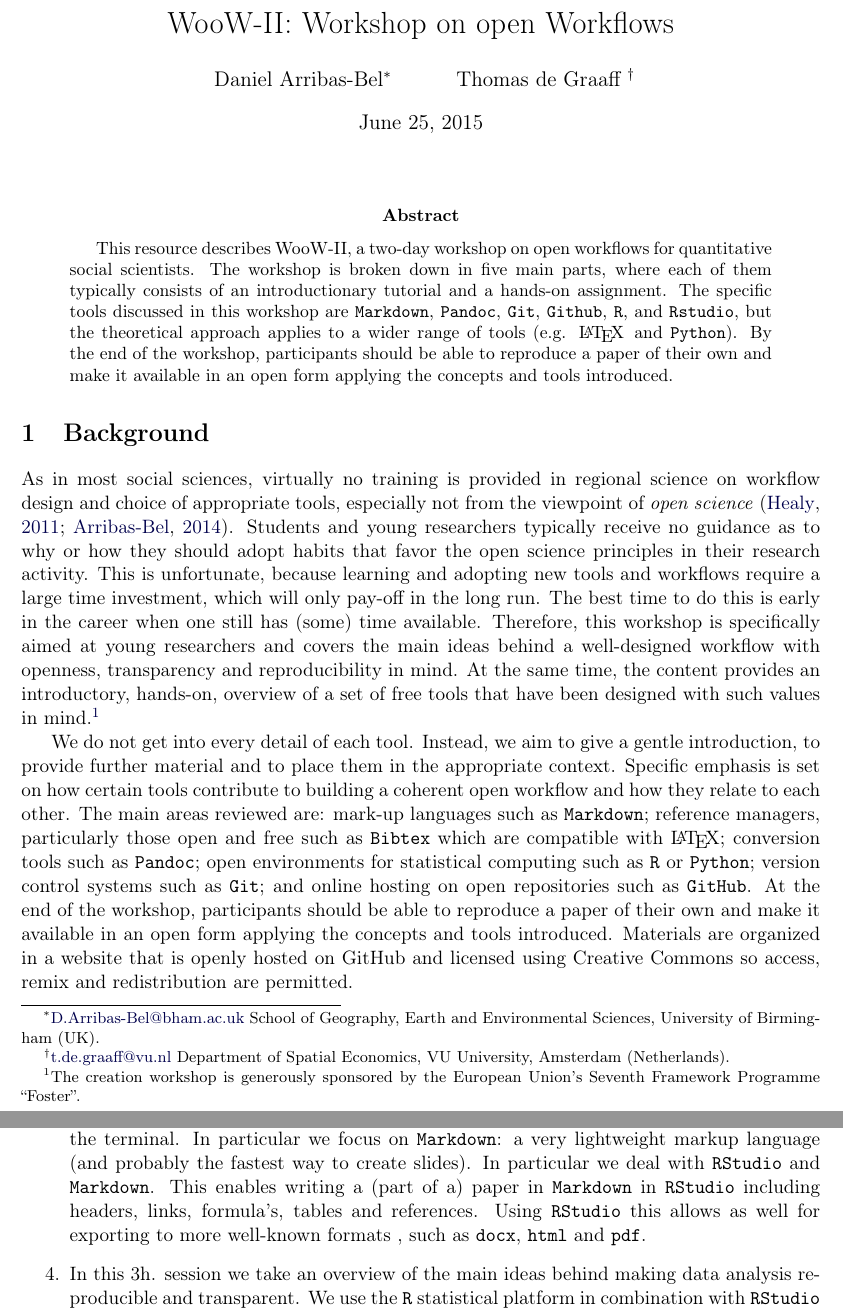
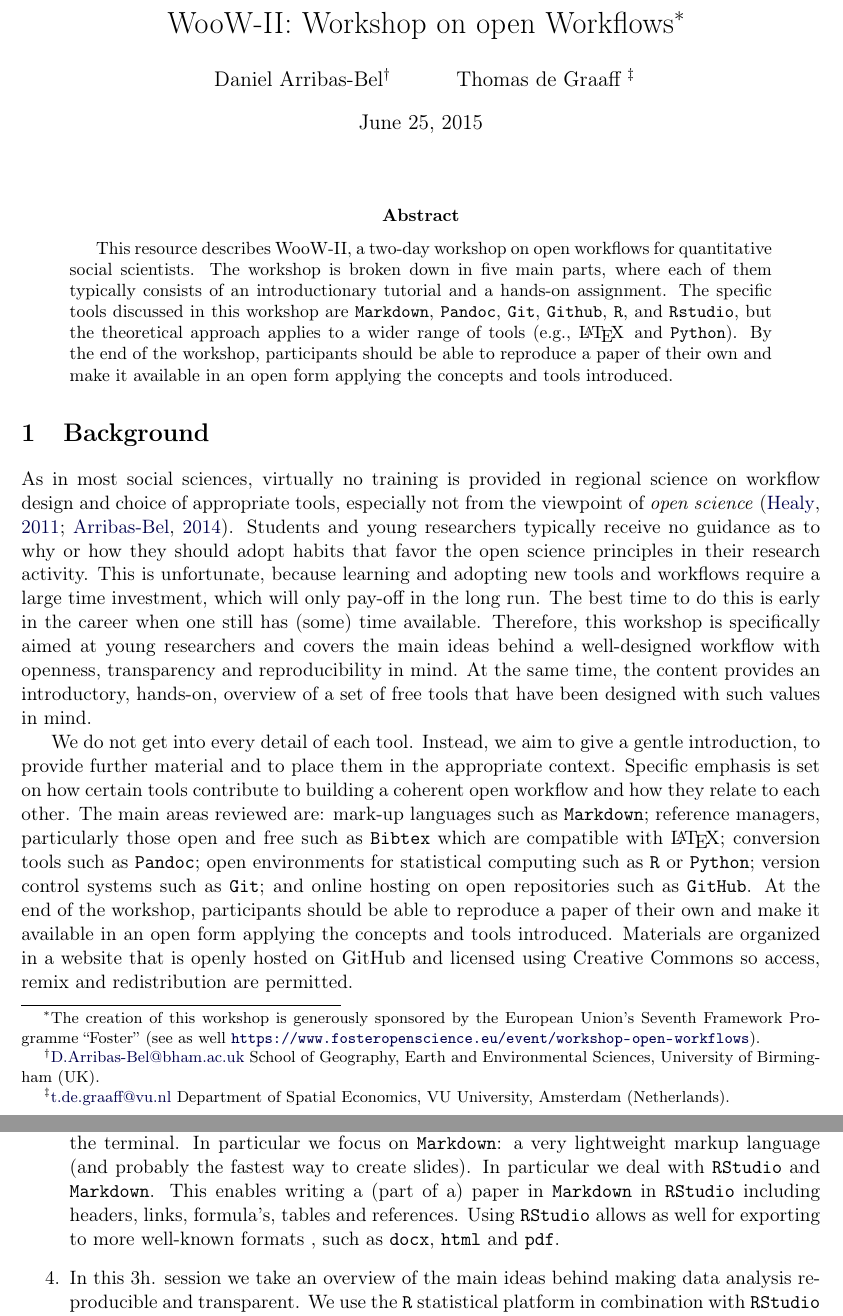
Before and after one commit to Thdegraaff/REGION_resource, a LaTeX paper (REGION_resource.tex): two parts of pages 1 and 2 of 3, joined at a grey line, cut so that both start at the same text. Compiled offline with pdfLaTeX.

Commit message:
Changed a couple of last typos

```diff
--- a/REGION_resource.tex
+++ b/REGION_resource.tex
@@ -26,7 +26,9 @@
 %\usepackage{microtype, fullpage}
 %\providecommand{\alert}[1]{\textbf{#1}}
 
-\title{WooW-II: Workshop on open Workflows}
+\title{WooW-II: Workshop on open Workflows\footnote{The creation of this workshop is generously sponsored by the European
+		Union's Seventh Framework Programme ``Foster'' (see as well \url{https://www.fosteropenscience.eu/event/workshop-open-workflows}).
+	}}
 \author{Daniel
 Arribas-Bel\footnote{\href{mailto:D.Arribas-Bel@bham.ac.uk}{D.Arribas-Bel@bham.ac.uk}
 School of Geography, Earth and Environmental Sciences, University of
@@ -52,7 +54,7 @@ parts, where each of them typically consists of an introductionary tutorial and
 hands-on assignment. The specific tools discussed in this workshop are
 \texttt{Markdown}, \texttt{Pandoc}, \texttt{Git}, \texttt{Github}, \texttt{R},
 and \texttt{Rstudio}, but the theoretical approach applies to a wider range of
-tools (e.g. \LaTeX \, and \texttt{Python}). By the end of the workshop,
+tools (e.g., \LaTeX \, and \texttt{Python}). By the end of the workshop,
 participants should be able to reproduce a paper of their own and make it
 available in an open form applying the concepts and tools introduced.
 \end{abstract}
@@ -74,9 +76,7 @@ the main ideas behind a well-designed workflow with openness, transparency and
 reproducibility in mind. At the same time, the content provides an
 introductory, hands-on, overview of a
 set of free tools that have been designed with such values in
-mind.\footnote{The creation workshop is generously sponsored by the European
-Union's Seventh Framework Programme ``Foster''.
- }
+mind.
 
 We do not get into every detail of each tool. Instead, we aim to give a gentle
 introduction, to provide further material and to place them in the appropriate
@@ -131,7 +131,7 @@ The five sessions are presented as follows:
     slides). In particular we deal with \texttt{RStudio} and
     \texttt{Markdown}. This enables writing a (part of a) paper in
     \texttt{Markdown} in \texttt{RStudio} including headers, links, formula's,
-    tables and references. Using \texttt{RStudio} this allows as well for
+    tables and references. Using \texttt{RStudio} allows as well for
     exporting to more well-known formats , such as \texttt{docx},
     \texttt{html} and \texttt{pdf}.
 \item In this 3h. session we take an overview of the main ideas behind making
```
Also changed, not shown: REGION_resource.pdf.
